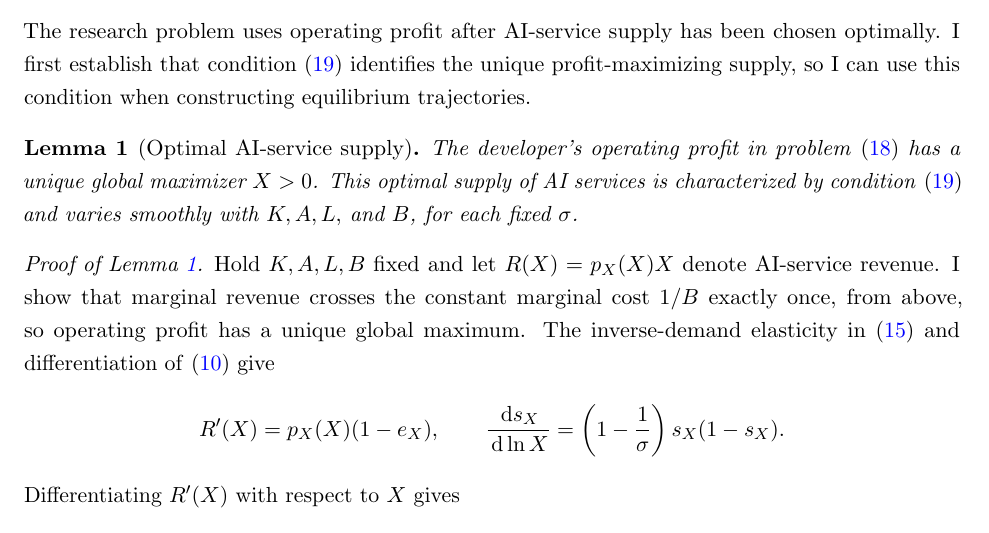
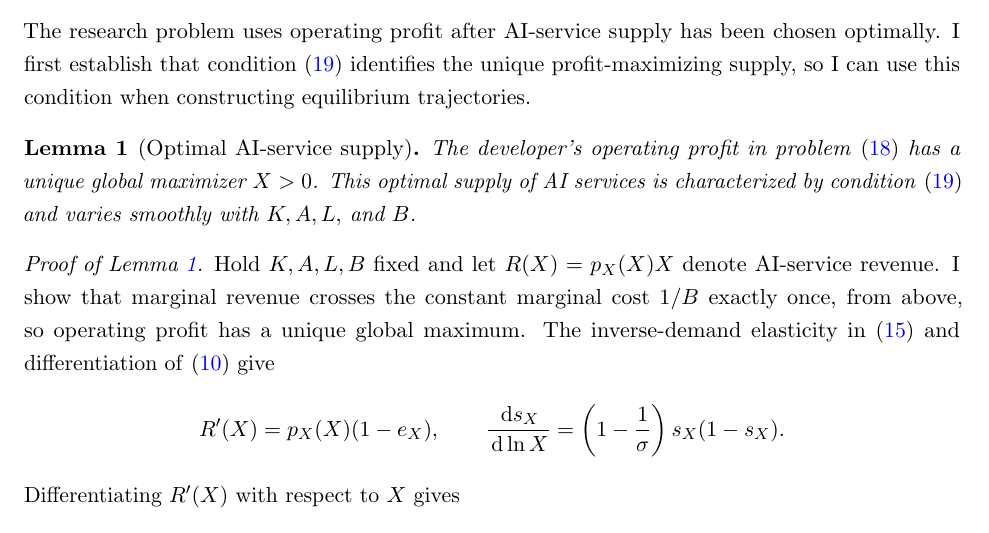
Before and after one commit to oliverpardo1979/ai-growth-and-labor, a LaTeX paper (main_rewrite.tex, which reads sections_rewrite/appendix.tex): part of page 40 of 78, cut so that both start at the same text. Compiled offline with pdfLaTeX.

Commit message:
small changes

```diff
--- a/sections_rewrite/appendix.tex
+++ b/sections_rewrite/appendix.tex
@@ -18,7 +18,7 @@ The developer's operating profit in
 problem~\eqref{eq:rewrite-service-choice} has a unique global maximizer
 $X>0$. This optimal supply of AI services is characterized by
 condition~\eqref{eq:rewrite-monopoly-foc} and varies smoothly with
-$K,A,L,$ and $B$, for each fixed $\sigma$.
+$K,A,L,$ and $B$.
 \end{lemma}
 
 \begin{proof}[Proof of Lemma~\ref{lem:rewrite-monopoly-choice}]
```
